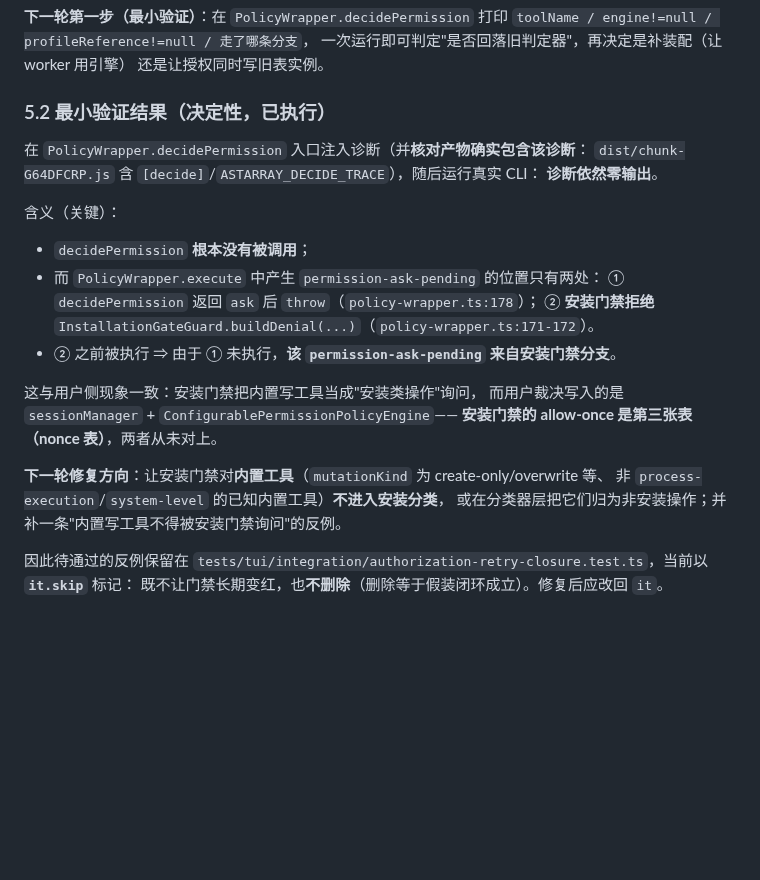
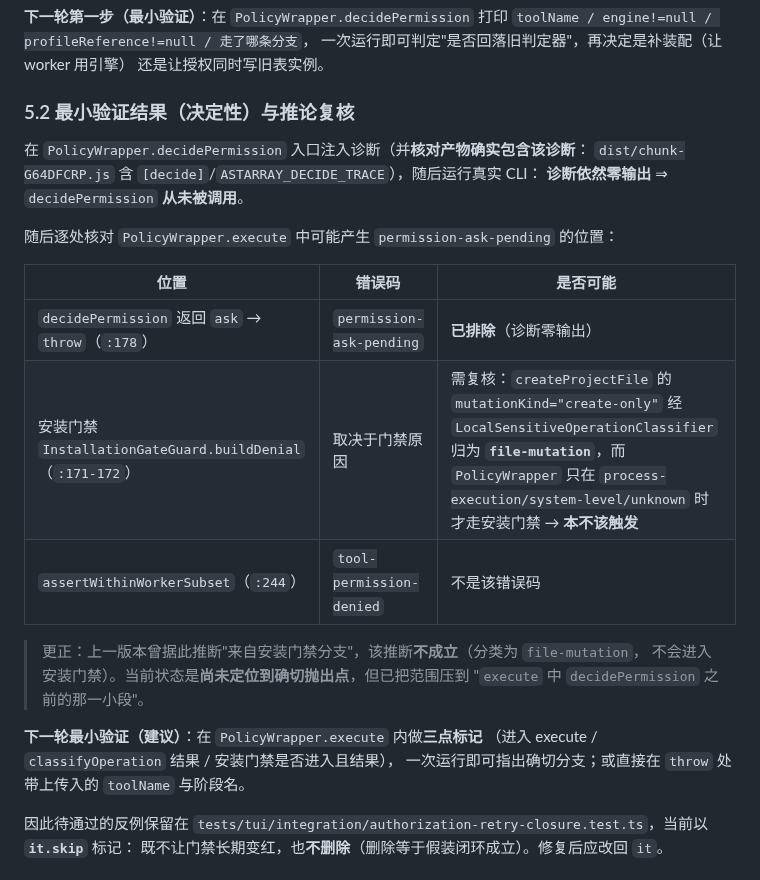
Before and after one commit to Darkhe55/Astarray, a Markdown page: docs/reports/T07D_CLOSURE_PROGRESS_2026-10-02.md, the part around the change. Drawn GitHub-style; blank space fills up the shorter version.

Commit message:
docs(closure): 更正上一版推论（安装门禁分类不成立），把范围压到 execute 前段
复核发现上一版结论有漏洞，本轮更正，避免留下错误结论：
- `createProjectFile` 的 mutationKind="create-only" 经 LocalSensitiveOperationClassifier
  归为 **file-mutation**，而 PolicyWrapper 只在 process-execution/system-level/unknown 时
  才进入安装门禁 → **本不该触发安装门禁**；
- `assertWithinWorkerSubset` 抛的是 tool-permission-denied，不是 permission-ask-pending。

因此当前状态是**尚未定位到确切抛出点**，但范围已压缩到
"PolicyWrapper.execute 中 decidePermission 之前的那一小段"，且已确认
decidePermission **从未被调用**（诊断在产物中存在、运行时零输出）。

下一轮最小验证（已写入报告）：在 execute 内做三点标记
（进入 execute / classifyOperation 结果 / 是否进入安装门禁及其结果），
一次运行即可指出确切分支。

诊断代码保持零残留；it.skip 的待通过反例不变。
门禁：npm run check exit 0 —— 264 通过 / 1 跳过（共 265 文件），2007 通过 / 1 跳过。

```diff
--- a/docs/reports/T07D_CLOSURE_PROGRESS_2026-10-02.md
+++ b/docs/reports/T07D_CLOSURE_PROGRESS_2026-10-02.md
@@ -74,26 +74,27 @@ else → this.options.permissionDecider.decide(...)     // 旧 PermissionDecider
 一次运行即可判定"是否回落旧判定器"，再决定是补装配（让 worker 用引擎）
 还是让授权同时写旧表实例。
 
-### 5.2 最小验证结果（决定性，已执行）
+### 5.2 最小验证结果（决定性）与推论复核
 
 在 `PolicyWrapper.decidePermission` 入口注入诊断（并**核对产物确实包含该诊断**：
 `dist/chunk-G64DFCRP.js` 含 `[decide]`/`ASTARRAY_DECIDE_TRACE`），随后运行真实 CLI：
-**诊断依然零输出**。
+**诊断依然零输出** ⇒ `decidePermission` **从未被调用**。
 
-含义（关键）：
-- `decidePermission` **根本没有被调用**；
-- 而 `PolicyWrapper.execute` 中产生 `permission-ask-pending` 的位置只有两处：
-  ① `decidePermission` 返回 `ask` 后 `throw`（`policy-wrapper.ts:178`）；
-  ② **安装门禁拒绝** `InstallationGateGuard.buildDenial(...)`（`policy-wrapper.ts:171-172`）。
-- ② 之前被执行 ⇒ 由于 ① 未执行，**该 `permission-ask-pending` 来自安装门禁分支**。
+随后逐处核对 `PolicyWrapper.execute` 中可能产生 `permission-ask-pending` 的位置：
 
-这与用户侧现象一致：安装门禁把内置写工具当成"安装类操作"询问，
-而用户裁决写入的是 `sessionManager` + `ConfigurablePermissionPolicyEngine`——
-**安装门禁的 allow-once 是第三张表（nonce 表）**，两者从未对上。
+| 位置 | 错误码 | 是否可能 |
+| --- | --- | --- |
+| `decidePermission` 返回 `ask` → `throw`（`:178`） | `permission-ask-pending` | **已排除**（诊断零输出） |
+| 安装门禁 `InstallationGateGuard.buildDenial`（`:171-172`） | 取决于门禁原因 | 需复核：`createProjectFile` 的 `mutationKind="create-only"` 经 `LocalSensitiveOperationClassifier` 归为 **`file-mutation`**，而 `PolicyWrapper` 只在 `process-execution/system-level/unknown` 时才走安装门禁 → **本不该触发** |
+| `assertWithinWorkerSubset`（`:244`） | `tool-permission-denied` | 不是该错误码 |
 
-**下一轮修复方向**：让安装门禁对**内置工具**（`mutationKind` 为 create-only/overwrite 等、
-非 `process-execution`/`system-level` 的已知内置工具）**不进入安装分类**，
-或在分类器层把它们归为非安装操作；并补一条"内置写工具不得被安装门禁询问"的反例。
+> 更正：上一版本曾据此推断"来自安装门禁分支"，该推断**不成立**（分类为 `file-mutation`，
+> 不会进入安装门禁）。当前状态是**尚未定位到确切抛出点**，但已把范围压到
+> "`execute` 中 `decidePermission` 之前的那一小段"。
+
+**下一轮最小验证（建议）**：在 `PolicyWrapper.execute` 内做**三点标记**
+（进入 execute / `classifyOperation` 结果 / 安装门禁是否进入且结果），
+一次运行即可指出确切分支；或直接在 `throw` 处带上传入的 `toolName` 与阶段名。
 
 因此待通过的反例保留在
 `tests/tui/integration/authorization-retry-closure.test.ts`，当前以 **`it.skip`** 标记：
```
